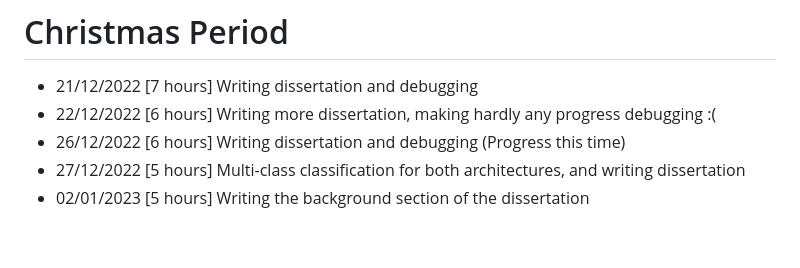
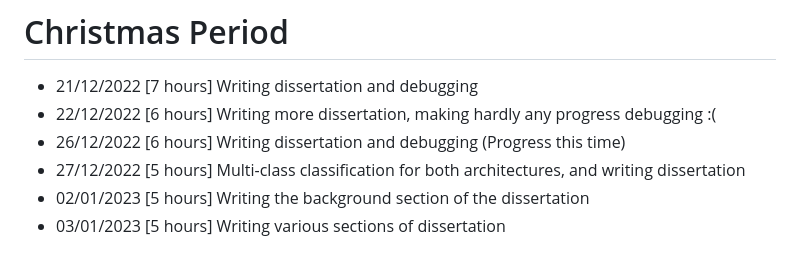
Before and after one commit to ChloeMorgana/Dissertation-Project, a Markdown page: Docs/timelog.md, the part around the change. GitHub-like rendering.

Commit message:
Updated timelog

```diff
--- a/Docs/timelog.md
+++ b/Docs/timelog.md
@@ -85,3 +85,4 @@
 * 26/12/2022 [6 hours] Writing dissertation and debugging (Progress this time)
 * 27/12/2022 [5 hours] Multi-class classification for both architectures, and writing dissertation
 * 02/01/2023 [5 hours] Writing the background section of the dissertation
+* 03/01/2023 [5 hours] Writing various sections of dissertation
```
